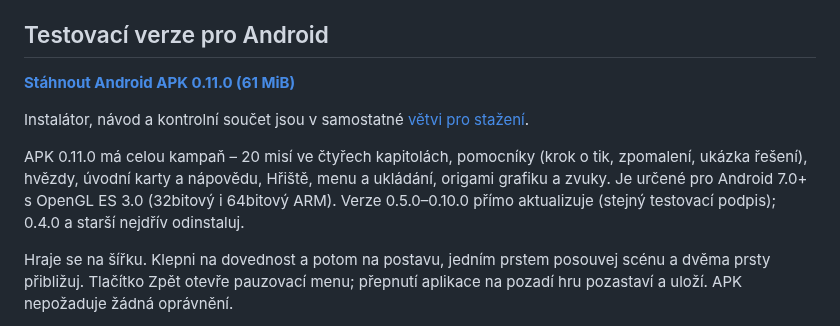
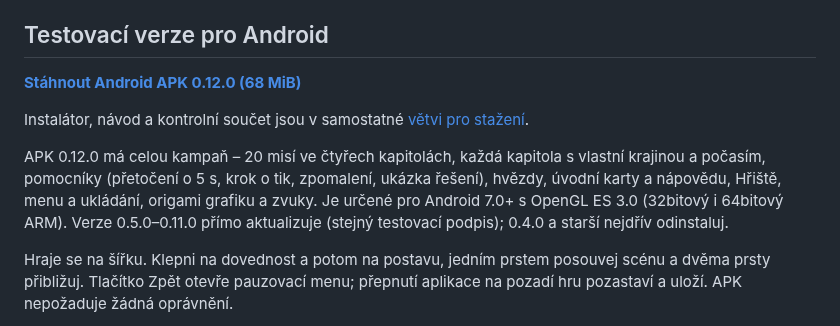
Before and after one commit to JendaNDT/Lemmings-2026, a Markdown page: README.md, the part around one of its changes. Rendered like a GitHub page.

```diff
--- a/README.md
+++ b/README.md
@@ -76,6 +76,6 @@ Výchozí scéna je `main/game_origami.tscn`.
 
 ## Testovací verze pro Android
 
-[**Stáhnout Android APK 0.11.0 (61 MiB)**](https://github.com/JendaNDT/Lemmings-2026/raw/refs/heads/downloads/android-0.11.0/android/Lemmings-2026-Android-0.11.0.apk)
+[**Stáhnout Android APK 0.12.0 (68 MiB)**](https://github.com/JendaNDT/Lemmings-2026/raw/refs/heads/downloads/android-0.12.0/android/Lemmings-2026-Android-0.12.0.apk)
 
 Instalátor, návod a kontrolní součet jsou v samostatné
@@ -83,9 +83,10 @@ Instalátor, návod a kontrolní součet jsou v samostatné
 
-APK 0.11.0 má celou kampaň – 20 misí ve čtyřech kapitolách, pomocníky
-(krok o tik, zpomalení, ukázka řešení), hvězdy, úvodní karty a nápovědu,
+APK 0.12.0 má celou kampaň – 20 misí ve čtyřech kapitolách, každá
+kapitola s vlastní krajinou a počasím, pomocníky (přetočení o 5 s, krok
+o tik, zpomalení, ukázka řešení), hvězdy, úvodní karty a nápovědu,
 Hřiště, menu a ukládání, origami grafiku
 a zvuky. Je určené pro Android 7.0+ s OpenGL ES 3.0 (32bitový
-i 64bitový ARM). Verze 0.5.0–0.10.0 přímo aktualizuje (stejný testovací
+i 64bitový ARM). Verze 0.5.0–0.11.0 přímo aktualizuje (stejný testovací
 podpis); 0.4.0 a starší nejdřív odinstaluj.
 
 Hraje se na šířku. Klepni na dovednost a potom na postavu, jedním prstem
```
Also changed, not shown: other parts of README.md (+1 -1 lines), PROJECT_STATUS.md (+9 -5 lines), docs/ANDROID_DEMO.md (+25 -20 lines), docs/images/android-0.12.0.jpg (added), 2 other files.
